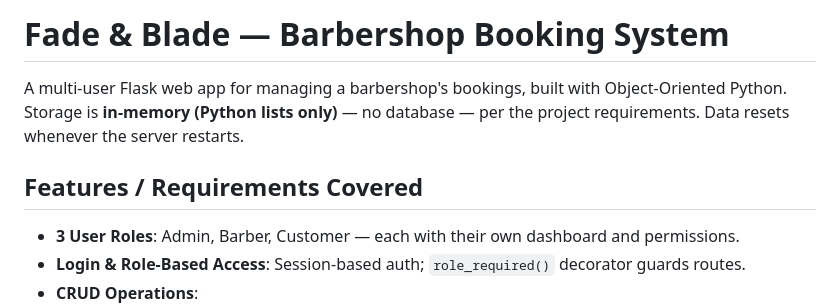
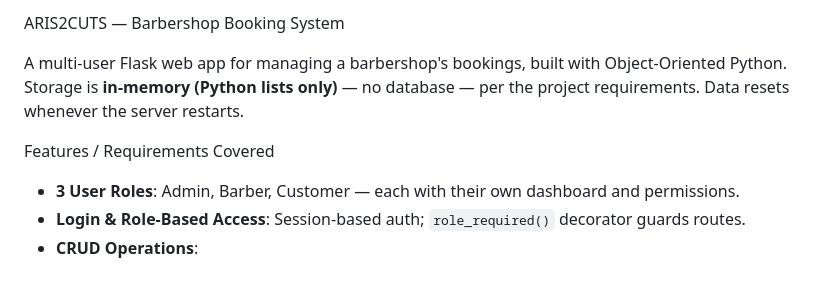
Before and after one commit to jeraldministerio-alt/ARIS2CUTS, a Markdown page: README.md, the part around one of its changes. Drawn GitHub-style; blank space fills up the shorter version.

```diff
--- a/README.md
+++ b/README.md
@@ -1,10 +1,10 @@
-# Fade & Blade — Barbershop Booking System
+ARIS2CUTS — Barbershop Booking System
 
 A multi-user Flask web app for managing a barbershop's bookings, built with
 Object-Oriented Python. Storage is **in-memory (Python lists only)** — no
 database — per the project requirements. Data resets whenever the server restarts.
 
-## Features / Requirements Covered
+ Features / Requirements Covered
 
 - **3 User Roles**: Admin, Barber, Customer — each with their own dashboard and permissions.
 - **Login & Role-Based Access**: Session-based auth; `role_required()` decorator guards routes.
```
Also changed, not shown: other parts of README.md (+3 -3 lines).
